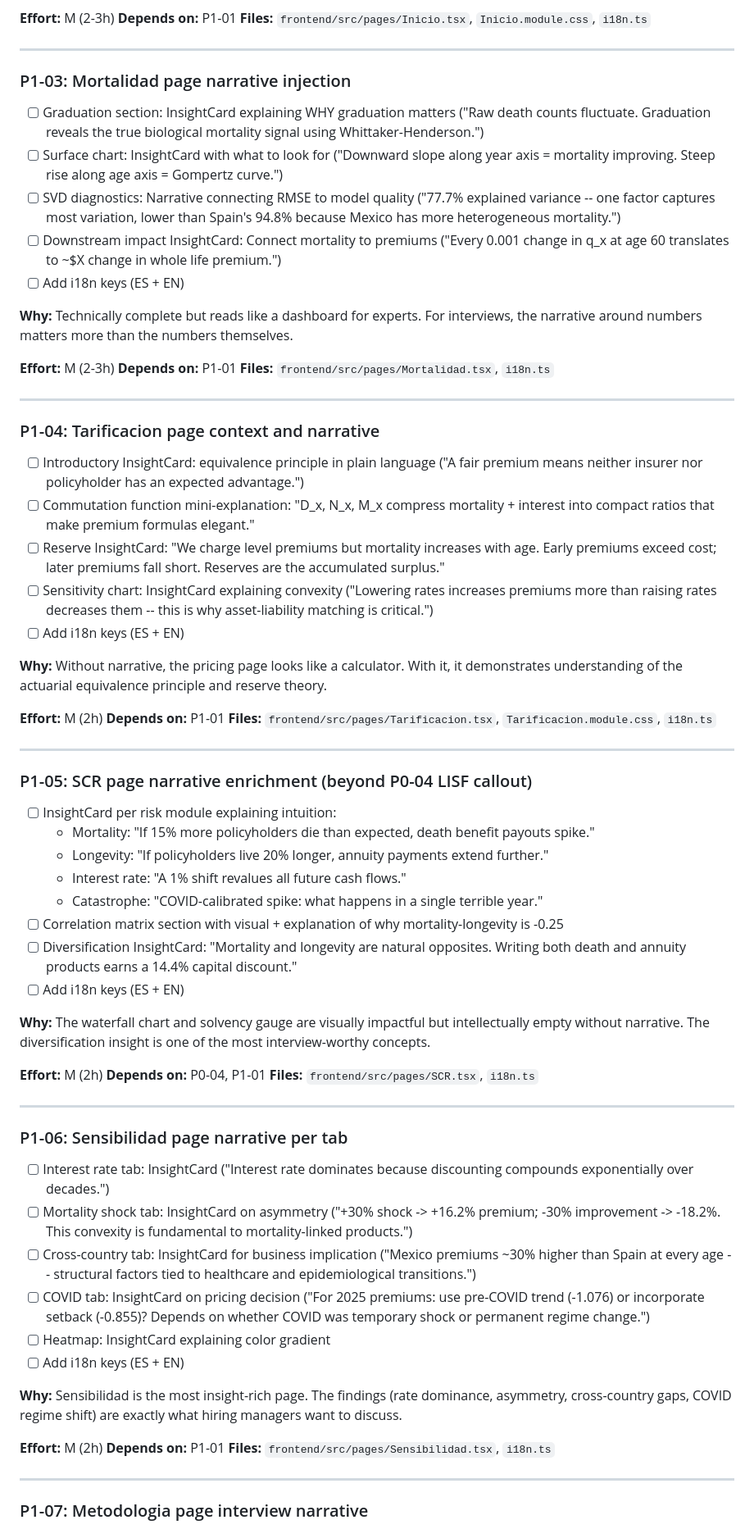
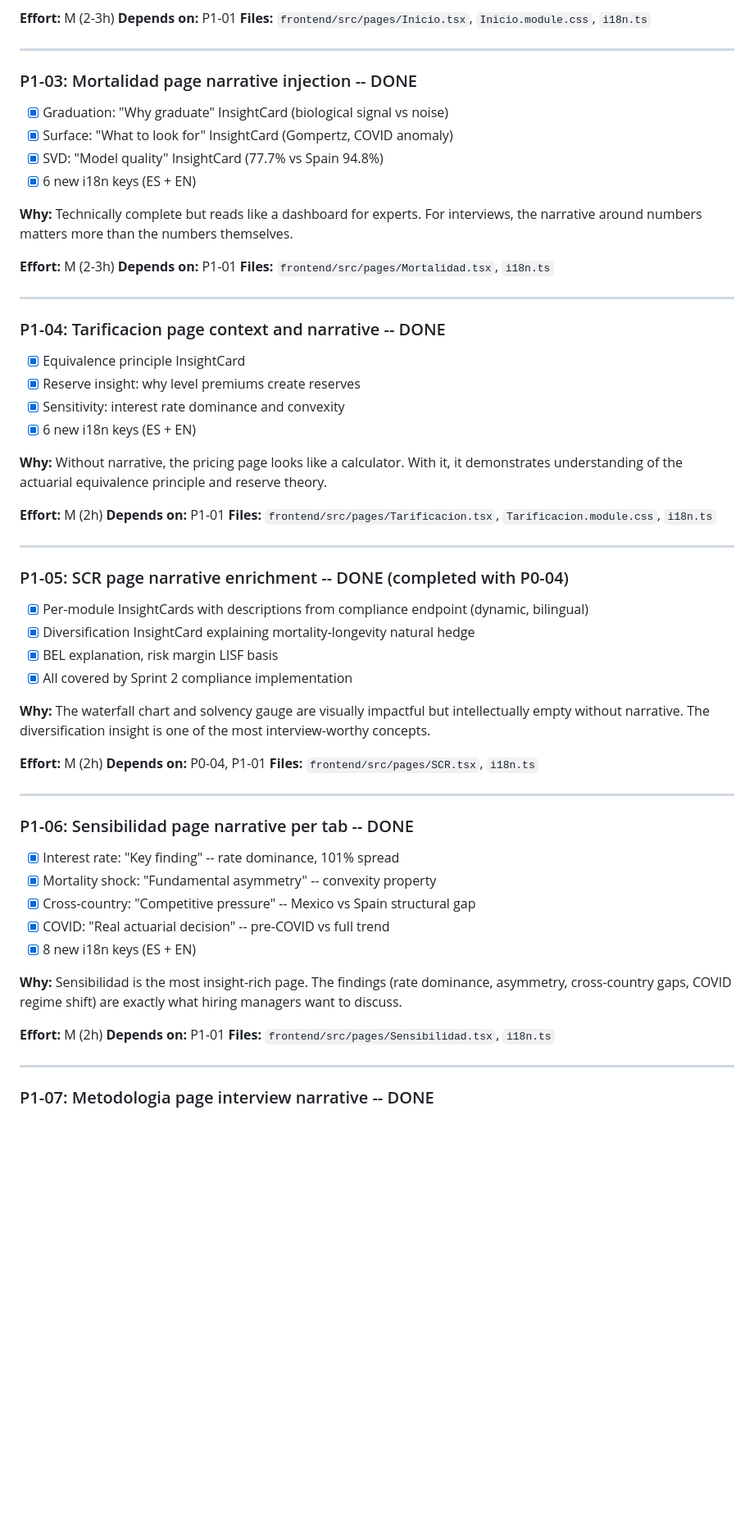
Before and after one commit to GonorAndres/SIMA, a Markdown page: to-do.md, the part around one of its changes. Shown at 82% size. GitHub-like rendering; blank space fills up the shorter version.

Commit message:
Update to-do.md: mark Sprint 4+5 items complete (P1-03..07)
Co-Authored-By: Claude Opus 4.6 (1M context) <noreply@anthropic.com>

```diff
--- a/to-do.md
+++ b/to-do.md
@@ -192,13 +192,12 @@ Do within the first two work sessions after P0. These add the storytelling layer
 
 ---
 
-### P1-03: Mortalidad page narrative injection
+### P1-03: Mortalidad page narrative injection -- DONE
 
-- [ ] Graduation section: InsightCard explaining WHY graduation matters ("Raw death counts fluctuate. Graduation reveals the true biological mortality signal using Whittaker-Henderson.")
-- [ ] Surface chart: InsightCard with what to look for ("Downward slope along year axis = mortality improving. Steep rise along age axis = Gompertz curve.")
-- [ ] SVD diagnostics: Narrative connecting RMSE to model quality ("77.7% explained variance -- one factor captures most variation, lower than Spain's 94.8% because Mexico has more heterogeneous mortality.")
-- [ ] Downstream impact InsightCard: Connect mortality to premiums ("Every 0.001 change in q_x at age 60 translates to ~$X change in whole life premium.")
-- [ ] Add i18n keys (ES + EN)
+- [x] Graduation: "Why graduate" InsightCard (biological signal vs noise)
+- [x] Surface: "What to look for" InsightCard (Gompertz, COVID anomaly)
+- [x] SVD: "Model quality" InsightCard (77.7% vs Spain 94.8%)
+- [x] 6 new i18n keys (ES + EN)
 
 **Why:** Technically complete but reads like a dashboard for experts. For interviews, the narrative around numbers matters more than the numbers themselves.
 
@@ -208,13 +207,12 @@ Do within the first two work sessions after P0. These add the storytelling layer
 
 ---
 
-### P1-04: Tarificacion page context and narrative
+### P1-04: Tarificacion page context and narrative -- DONE
 
-- [ ] Introductory InsightCard: equivalence principle in plain language ("A fair premium means neither insurer nor policyholder has an expected advantage.")
-- [ ] Commutation function mini-explanation: "D_x, N_x, M_x compress mortality + interest into compact ratios that make premium formulas elegant."
-- [ ] Reserve InsightCard: "We charge level premiums but mortality increases with age. Early premiums exceed cost; later premiums fall short. Reserves are the accumulated surplus."
-- [ ] Sensitivity chart: InsightCard explaining convexity ("Lowering rates increases premiums more than raising rates decreases them -- this is why asset-liability matching is critical.")
-- [ ] Add i18n keys (ES + EN)
+- [x] Equivalence principle InsightCard
+- [x] Reserve insight: why level premiums create reserves
+- [x] Sensitivity: interest rate dominance and convexity
+- [x] 6 new i18n keys (ES + EN)
 
 **Why:** Without narrative, the pricing page looks like a calculator. With it, it demonstrates understanding of the actuarial equivalence principle and reserve theory.
 
@@ -224,16 +222,12 @@ Do within the first two work sessions after P0. These add the storytelling layer
 
 ---
 
-### P1-05: SCR page narrative enrichment (beyond P0-04 LISF callout)
+### P1-05: SCR page narrative enrichment -- DONE (completed with P0-04)
 
-- [ ] InsightCard per risk module explaining intuition:
-  - Mortality: "If 15% more policyholders die than expected, death benefit payouts spike."
-  - Longevity: "If policyholders live 20% longer, annuity payments extend further."
-  - Interest rate: "A 1% shift revalues all future cash flows."
-  - Catastrophe: "COVID-calibrated spike: what happens in a single terrible year."
-- [ ] Correlation matrix section with visual + explanation of why mortality-longevity is -0.25
-- [ ] Diversification InsightCard: "Mortality and longevity are natural opposites. Writing both death and annuity products earns a 14.4% capital discount."
-- [ ] Add i18n keys (ES + EN)
+- [x] Per-module InsightCards with descriptions from compliance endpoint (dynamic, bilingual)
+- [x] Diversification InsightCard explaining mortality-longevity natural hedge
+- [x] BEL explanation, risk margin LISF basis
+- [x] All covered by Sprint 2 compliance implementation
 
 **Why:** The waterfall chart and solvency gauge are visually impactful but intellectually empty without narrative. The diversification insight is one of the most interview-worthy concepts.
 
@@ -243,14 +237,13 @@ Do within the first two work sessions after P0. These add the storytelling layer
 
 ---
 
-### P1-06: Sensibilidad page narrative per tab
+### P1-06: Sensibilidad page narrative per tab -- DONE
 
-- [ ] Interest rate tab: InsightCard ("Interest rate dominates because discounting compounds exponentially over decades.")
-- [ ] Mortality shock tab: InsightCard on asymmetry ("+30% shock -> +16.2% premium; -30% improvement -> -18.2%. This convexity is fundamental to mortality-linked products.")
-- [ ] Cross-country tab: InsightCard for business implication ("Mexico premiums ~30% higher than Spain at every age -- structural factors tied to healthcare and epidemiological transitions.")
-- [ ] COVID tab: InsightCard on pricing decision ("For 2025 premiums: use pre-COVID trend (-1.076) or incorporate setback (-0.855)? Depends on whether COVID was temporary shock or permanent regime change.")
-- [ ] Heatmap: InsightCard explaining color gradient
-- [ ] Add i18n keys (ES + EN)
+- [x] Interest rate: "Key finding" -- rate dominance, 101% spread
+- [x] Mortality shock: "Fundamental asymmetry" -- convexity property
+- [x] Cross-country: "Competitive pressure" -- Mexico vs Spain structural gap
+- [x] COVID: "Real actuarial decision" -- pre-COVID vs full trend
+- [x] 8 new i18n keys (ES + EN)
 
 **Why:** Sensibilidad is the most insight-rich page. The findings (rate dominance, asymmetry, cross-country gaps, COVID regime shift) are exactly what hiring managers want to discuss.
 
@@ -260,5 +253,5 @@ Do within the first two work sessions after P0. These add the storytelling layer
 
 ---
 
-### P1-07: Metodologia page interview narrative
+### P1-07: Metodologia page interview narrative -- DONE
 
```
Also changed, not shown: other parts of to-do.md (+3 -8 lines).
